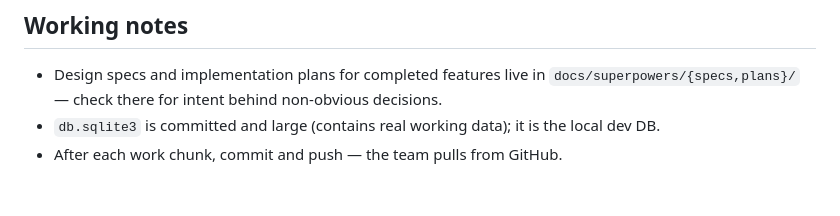
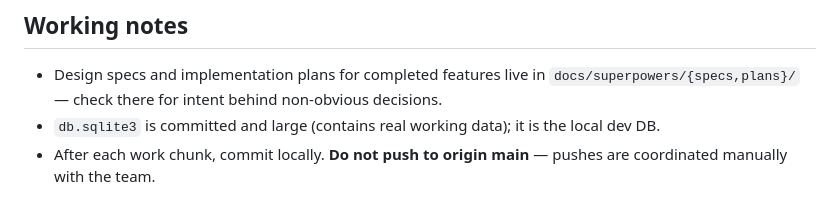
Before and after one commit to macerendi-art/Truth-of-auditor, a Markdown page: CLAUDE.md, the part around the change. GitHub-like rendering.

Commit message:
docs: alur kerja git — commit lokal saja, push dikoordinasikan manual dengan tim
Co-Authored-By: Claude Fable 5 <noreply@anthropic.com>

```diff
--- a/CLAUDE.md
+++ b/CLAUDE.md
@@ -67,4 +67,4 @@ Railway (Nixpacks), config in `railway.json` / `Procfile`. Production is trigger
 
 - Design specs and implementation plans for completed features live in `docs/superpowers/{specs,plans}/` — check there for intent behind non-obvious decisions.
 - `db.sqlite3` is committed and large (contains real working data); it is the local dev DB.
-- After each work chunk, commit and push — the team pulls from GitHub.
+- After each work chunk, commit locally. **Do not push to origin main** — pushes are coordinated manually with the team.
```
